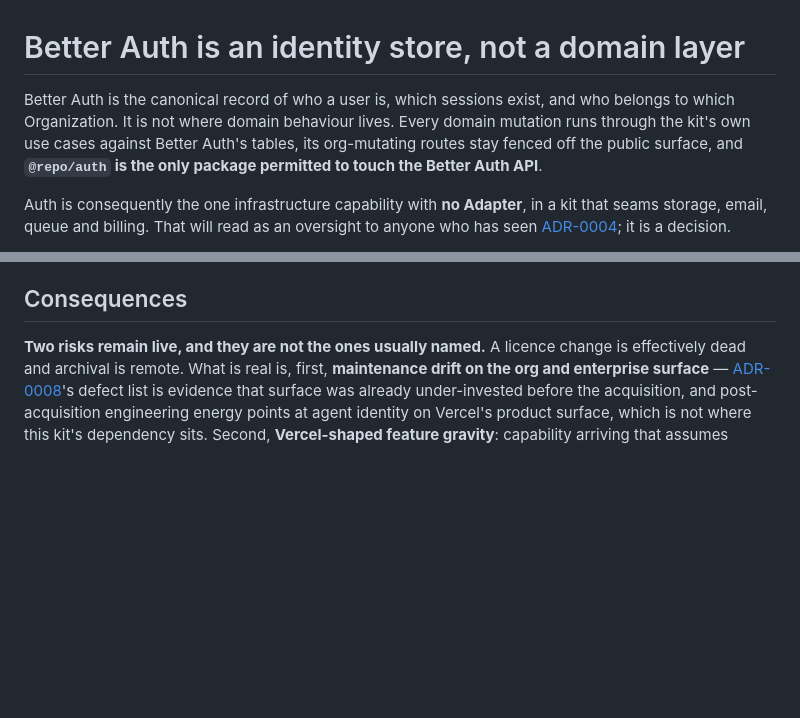
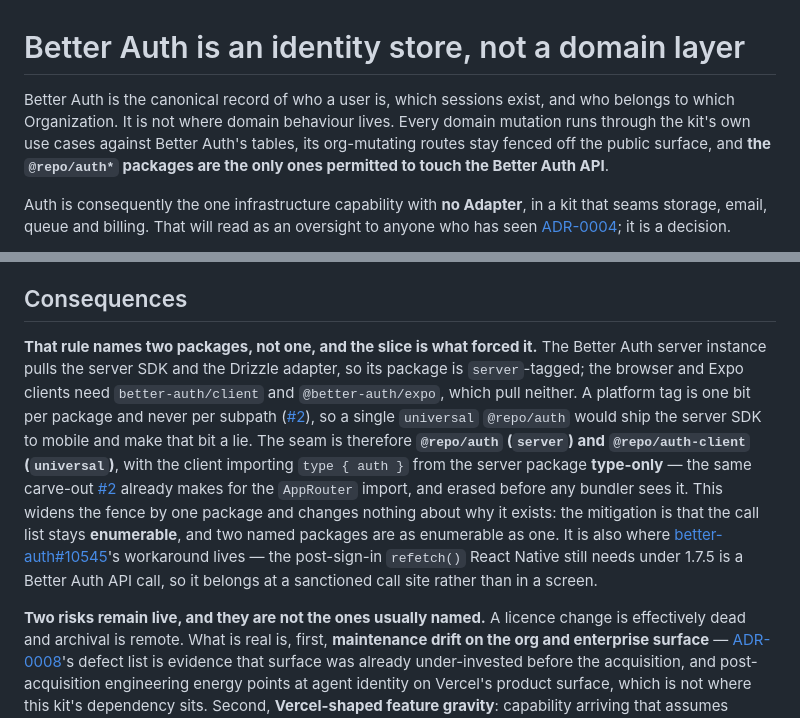
Before and after one commit to aniketmandloi/typesafe-saas-opus, a Markdown page: docs/adr/0009-better-auth-is-an-identity-store.md, 2 parts joined by grey strips. GitHub-like rendering; blank space fills up the shorter version.

Commit message:
Amend ADR-0009: the auth fence names @repo/auth*, not @repo/auth
The vertical slice forced the split. The Better Auth server instance is
server-tagged because it pulls the server SDK and the Drizzle adapter;
the browser and Expo clients pull neither, and a platform tag is one bit
per package, so a single universal @repo/auth would ship the server SDK
to mobile and make that bit a lie.

@repo/auth-client imports type { auth } type-only, reusing #2's existing
AppRouter carve-out. The mitigation is unchanged: the call list stays
enumerable, and two named packages are as enumerable as one.

Co-Authored-By: Claude Opus 5 <noreply@anthropic.com>

```diff
--- a/docs/adr/0009-better-auth-is-an-identity-store.md
+++ b/docs/adr/0009-better-auth-is-an-identity-store.md
@@ -1,6 +1,6 @@
 # Better Auth is an identity store, not a domain layer
 
-Better Auth is the canonical record of who a user is, which sessions exist, and who belongs to which Organization. It is not where domain behaviour lives. Every domain mutation runs through the kit's own use cases against Better Auth's tables, its org-mutating routes stay fenced off the public surface, and **`@repo/auth` is the only package permitted to touch the Better Auth API**.
+Better Auth is the canonical record of who a user is, which sessions exist, and who belongs to which Organization. It is not where domain behaviour lives. Every domain mutation runs through the kit's own use cases against Better Auth's tables, its org-mutating routes stay fenced off the public surface, and **the `@repo/auth*` packages are the only ones permitted to touch the Better Auth API**.
 
 Auth is consequently the one infrastructure capability with **no Adapter**, in a kit that seams storage, email, queue and billing. That will read as an oversight to anyone who has seen [ADR-0004](./0004-adapter-seam-demand-shaped-and-statically-composed.md); it is a decision.
 
@@ -16,6 +16,8 @@ Containment is bought instead by the fence, which is a policy rather than an int
 
 ## Consequences
 
+**That rule names two packages, not one, and the slice is what forced it.** The Better Auth server instance pulls the server SDK and the Drizzle adapter, so its package is `server`-tagged; the browser and Expo clients need `better-auth/client` and `@better-auth/expo`, which pull neither. A platform tag is one bit per package and never per subpath ([#2](https://github.com/aniketmandloi/typesafe-saas-opus/issues/2)), so a single `universal` `@repo/auth` would ship the server SDK to mobile and make that bit a lie. The seam is therefore **`@repo/auth` (`server`) and `@repo/auth-client` (`universal`)**, with the client importing `type { auth }` from the server package **type-only** — the same carve-out [#2](https://github.com/aniketmandloi/typesafe-saas-opus/issues/2) already makes for the `AppRouter` import, and erased before any bundler sees it. This widens the fence by one package and changes nothing about why it exists: the mitigation is that the call list stays **enumerable**, and two named packages are as enumerable as one. It is also where [better-auth#10545](https://github.com/better-auth/better-auth/issues/10545)'s workaround lives — the post-sign-in `refetch()` React Native still needs under 1.7.5 is a Better Auth API call, so it belongs at a sanctioned call site rather than in a screen.
+
 **Two risks remain live, and they are not the ones usually named.** A licence change is effectively dead and archival is remote. What is real is, first, **maintenance drift on the org and enterprise surface** — [ADR-0008](./0008-audit-events-written-by-use-cases.md)'s defect list is evidence that surface was already under-invested before the acquisition, and post-acquisition engineering energy points at agent identity on Vercel's product surface, which is not where this kit's dependency sits. Second, **Vercel-shaped feature gravity**: capability arriving that assumes Vercel primitives, in a kit where AWS is a proven target rather than a documented one.
 
 **The kit adopts only plugins that run identically on containers, Lambda and Vercel**, with no platform-specific service behind them. Agent identity is not adopted in v1 — not rejected on merit, simply not this kit's problem. Adopting such a plugin later is a new decision, never a version bump, because it would silently demote AWS from proven. The kit already refuses to let an auth implementation detail choose its targets: Better Auth's pure-JS scrypt exceeding the Workers CPU limit was one of the costs that ruled Workers out ([ADR-0002](./0002-cloudflare-workers-is-not-a-target.md)).
```
